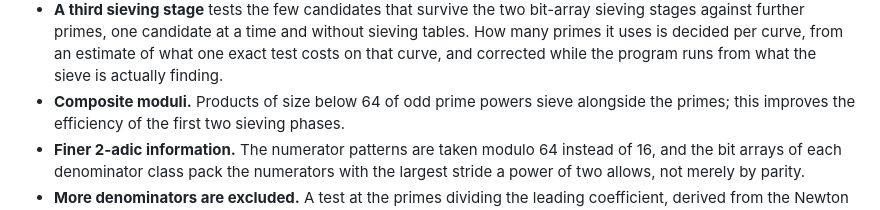
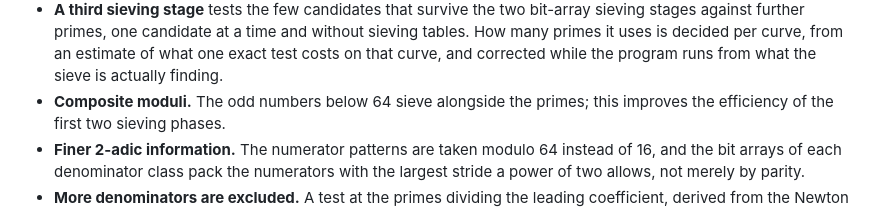
Before and after one commit to MichaelStollBayreuth/ratpoints, a Markdown page: README.md, the part around the change. Rendered like a GitHub page.

Commit message:
minor edit of README

```diff
--- a/README.md
+++ b/README.md
@@ -31,7 +31,7 @@ The main improvements over version 2.2.x:
   exact test costs on that curve, and corrected while
   the program runs from what the sieve is actually finding.
 * **Composite moduli.**
-  Products of size below 64 of odd prime powers sieve alongside the primes;
+  The odd numbers below 64 sieve alongside the primes;
   this improves the efficiency of the first two sieving phases.
 * **Finer 2-adic information.**
   The numerator patterns are taken modulo 64 instead of 16,
```
